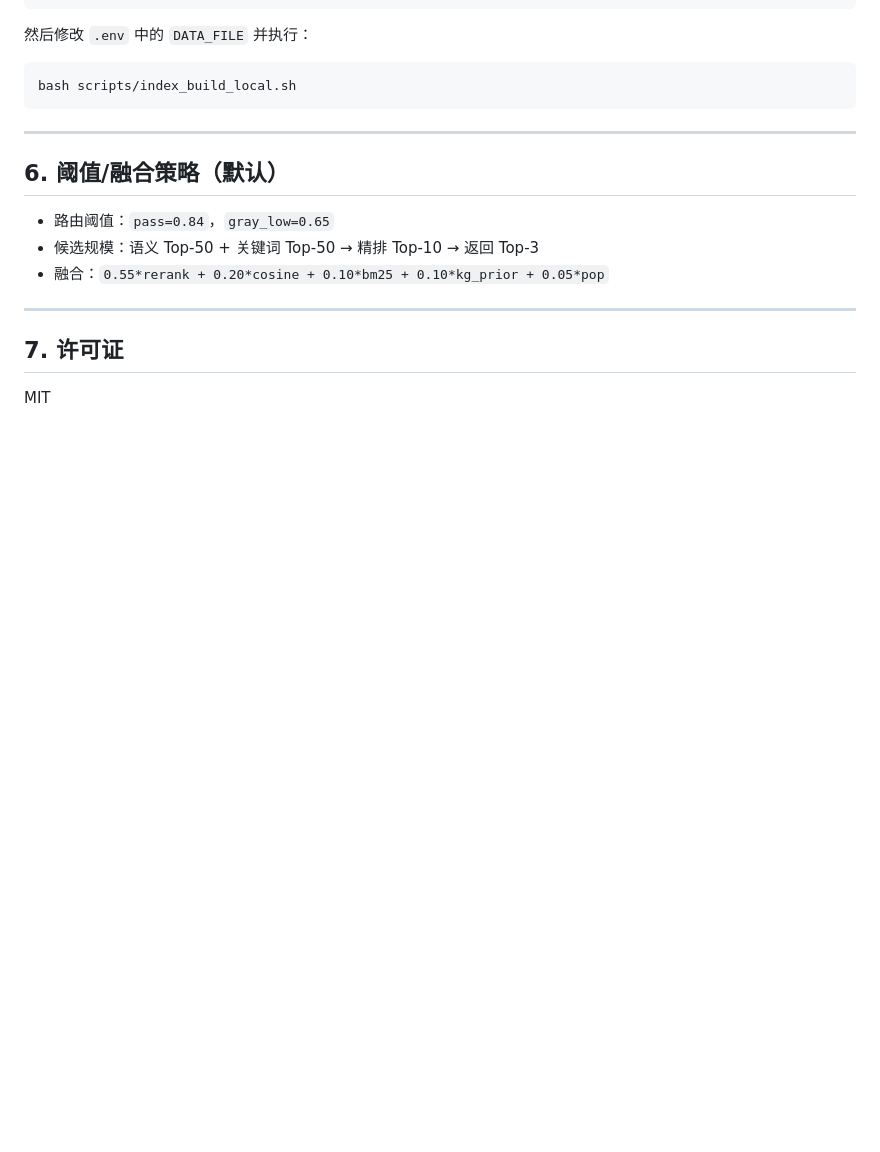
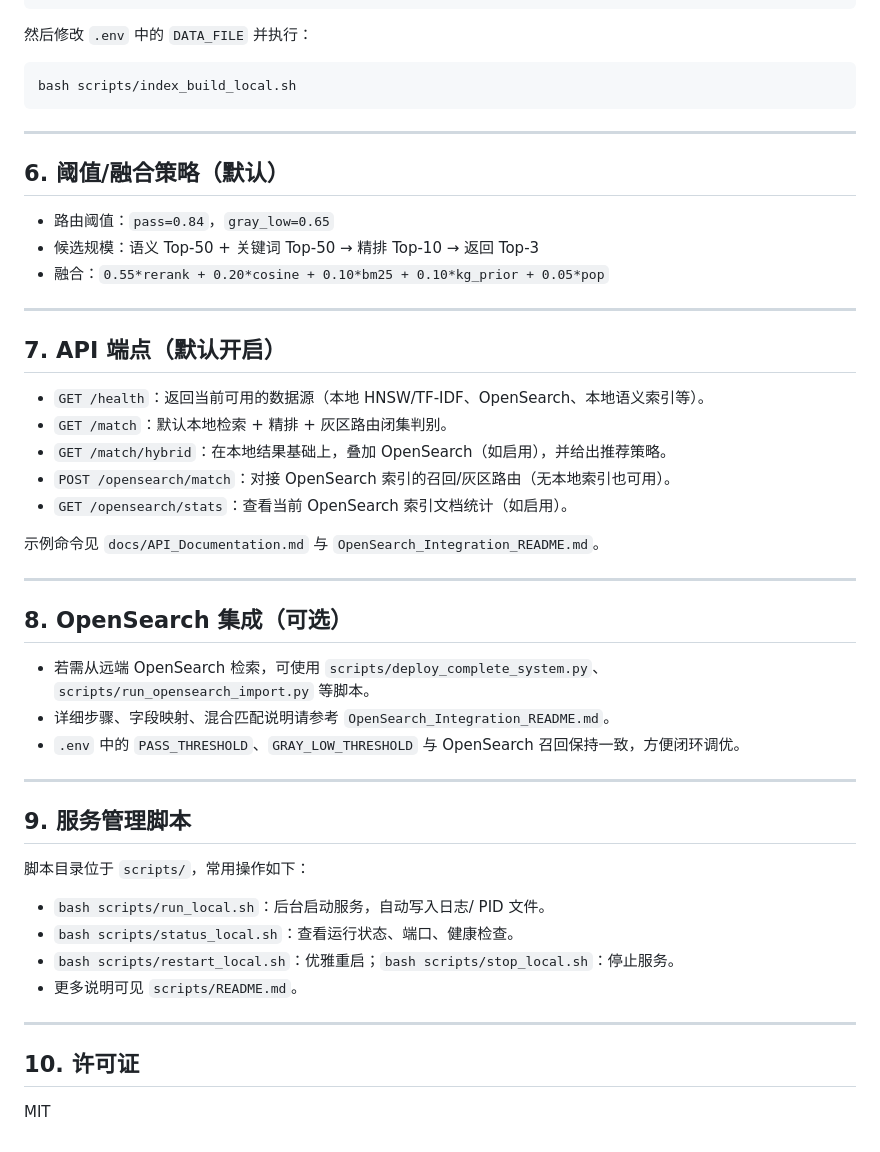
Before and after one commit to pubg1/gray_route, a Markdown page: README.md, the part around the change. Drawn GitHub-style; blank space fills up the shorter version.

Commit message:
docs: enrich root readme

```diff
--- a/README.md
+++ b/README.md
@@ -121,6 +121,37 @@ bash scripts/index_build_local.sh
 
 ---
 
-## 7. 许可证
+## 7. API 端点（默认开启）
+
+- `GET /health`：返回当前可用的数据源（本地 HNSW/TF-IDF、OpenSearch、本地语义索引等）。
+- `GET /match`：默认本地检索 + 精排 + 灰区路由闭集判别。
+- `GET /match/hybrid`：在本地结果基础上，叠加 OpenSearch（如启用），并给出推荐策略。
+- `POST /opensearch/match`：对接 OpenSearch 索引的召回/灰区路由（无本地索引也可用）。
+- `GET /opensearch/stats`：查看当前 OpenSearch 索引文档统计（如启用）。
+
+示例命令见 `docs/API_Documentation.md` 与 `OpenSearch_Integration_README.md`。
+
+---
+
+## 8. OpenSearch 集成（可选）
+
+- 若需从远端 OpenSearch 检索，可使用 `scripts/deploy_complete_system.py`、`scripts/run_opensearch_import.py` 等脚本。
+- 详细步骤、字段映射、混合匹配说明请参考 `OpenSearch_Integration_README.md`。
+- `.env` 中的 `PASS_THRESHOLD`、`GRAY_LOW_THRESHOLD` 与 OpenSearch 召回保持一致，方便闭环调优。
+
+---
+
+## 9. 服务管理脚本
+
+脚本目录位于 `scripts/`，常用操作如下：
+
+- `bash scripts/run_local.sh`：后台启动服务，自动写入日志/ PID 文件。
+- `bash scripts/status_local.sh`：查看运行状态、端口、健康检查。
+- `bash scripts/restart_local.sh`：优雅重启；`bash scripts/stop_local.sh`：停止服务。
+- 更多说明可见 `scripts/README.md`。
+
+---
+
+## 10. 许可证
 
 MIT
```
